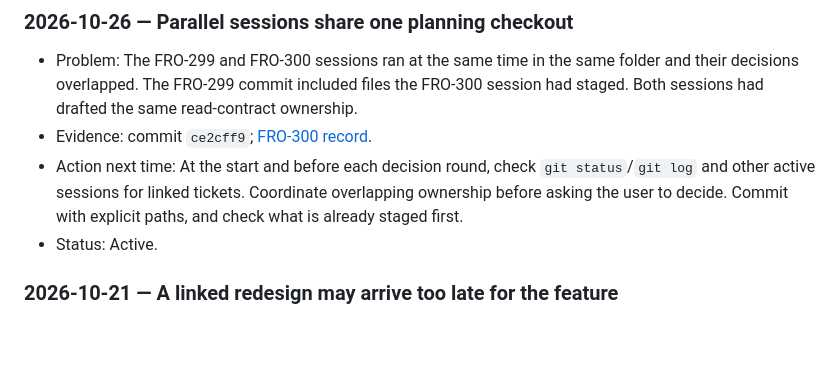
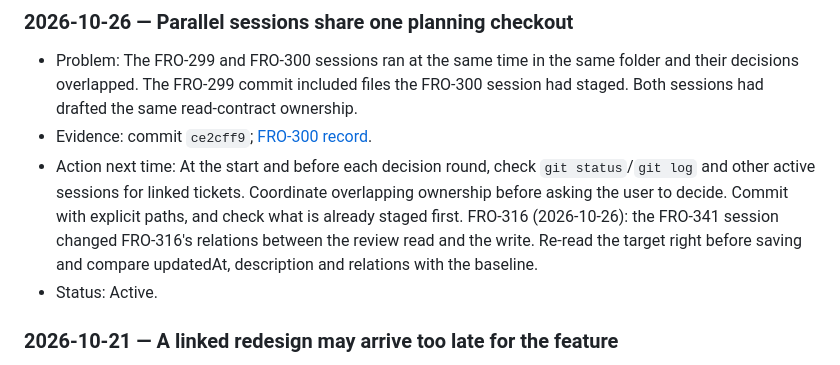
Before and after one commit to frontlineltdproject-star/linear-project, a Markdown page: WORKFLOW_LEARNINGS.md, the part around the change. Rendered like a GitHub page; blank space fills up the shorter version.

```diff
--- a/WORKFLOW_LEARNINGS.md
+++ b/WORKFLOW_LEARNINGS.md
@@ -73,6 +73,9 @@ AGENTS.md remains the authoritative workflow.
   `git status`/`git log` and other active sessions for linked tickets.
   Coordinate overlapping ownership before asking the user to decide.
   Commit with explicit paths, and check what is already staged first.
+  FRO-316 (2026-10-26): the FRO-341 session changed FRO-316's relations
+  between the review read and the write. Re-read the target right before
+  saving and compare updatedAt, description and relations with the baseline.
 - Status: Active.
 
 ### 2026-10-21 — A linked redesign may arrive too late for the feature
```
Also changed, not shown: drafts/fro316-review.md (+4 -0 lines).
